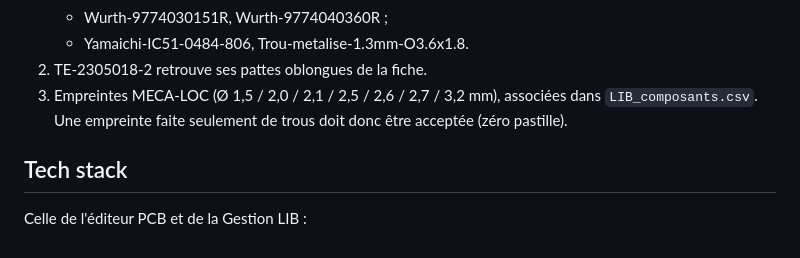
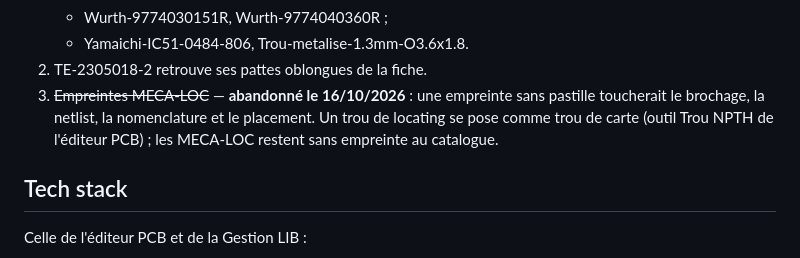
Before and after one commit to pilou33620/WEB_CAO, a Markdown page: SPEC-trous-npth.md, the part around the change. Drawn GitHub-style.

Commit message:
M3 : clôture, MECA-LOC posés comme trous de carte
Une empreinte faite seulement de trous toucherait le brochage, la
netlist, la nomenclature et le placement : abandonné. Doutes de fiche
restants notés dans A-FAIRE.

Co-Authored-By: Claude Opus 5.5 <noreply@anthropic.com>

```diff
--- a/SPEC-trous-npth.md
+++ b/SPEC-trous-npth.md
@@ -144,9 +144,10 @@ Un nouveau champ facultatif `holes`, à côté de `pads` :
    - Wurth-9774030151R, Wurth-9774040360R ;
    - Yamaichi-IC51-0484-806, Trou-metalise-1.3mm-O3.6x1.8.
 2. TE-2305018-2 retrouve ses pattes oblongues de la fiche.
-3. Empreintes MECA-LOC (Ø 1,5 / 2,0 / 2,1 / 2,5 / 2,6 / 2,7 / 3,2 mm),
-   associées dans `LIB_composants.csv`. Une empreinte faite seulement de
-   trous doit donc être acceptée (zéro pastille).
+3. ~~Empreintes MECA-LOC~~ — **abandonné le 16/10/2026** : une empreinte
+   sans pastille toucherait le brochage, la netlist, la nomenclature et le
+   placement. Un trou de locating se pose comme trou de carte (outil Trou
+   NPTH de l'éditeur PCB) ; les MECA-LOC restent sans empreinte au catalogue.
 
 ## Tech stack
 
```
Also changed, not shown: A-FAIRE.md (+1 -1 lines).
